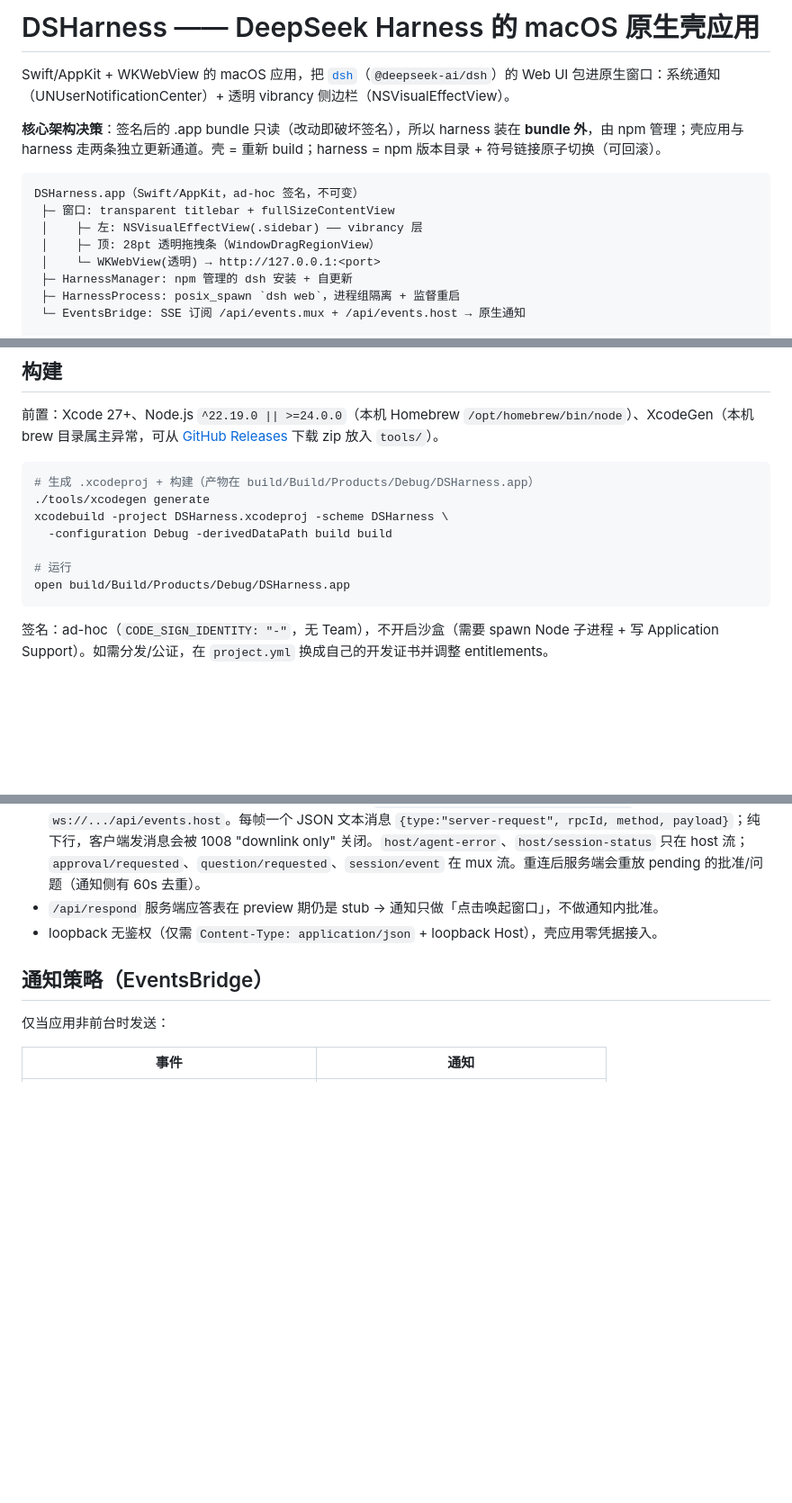
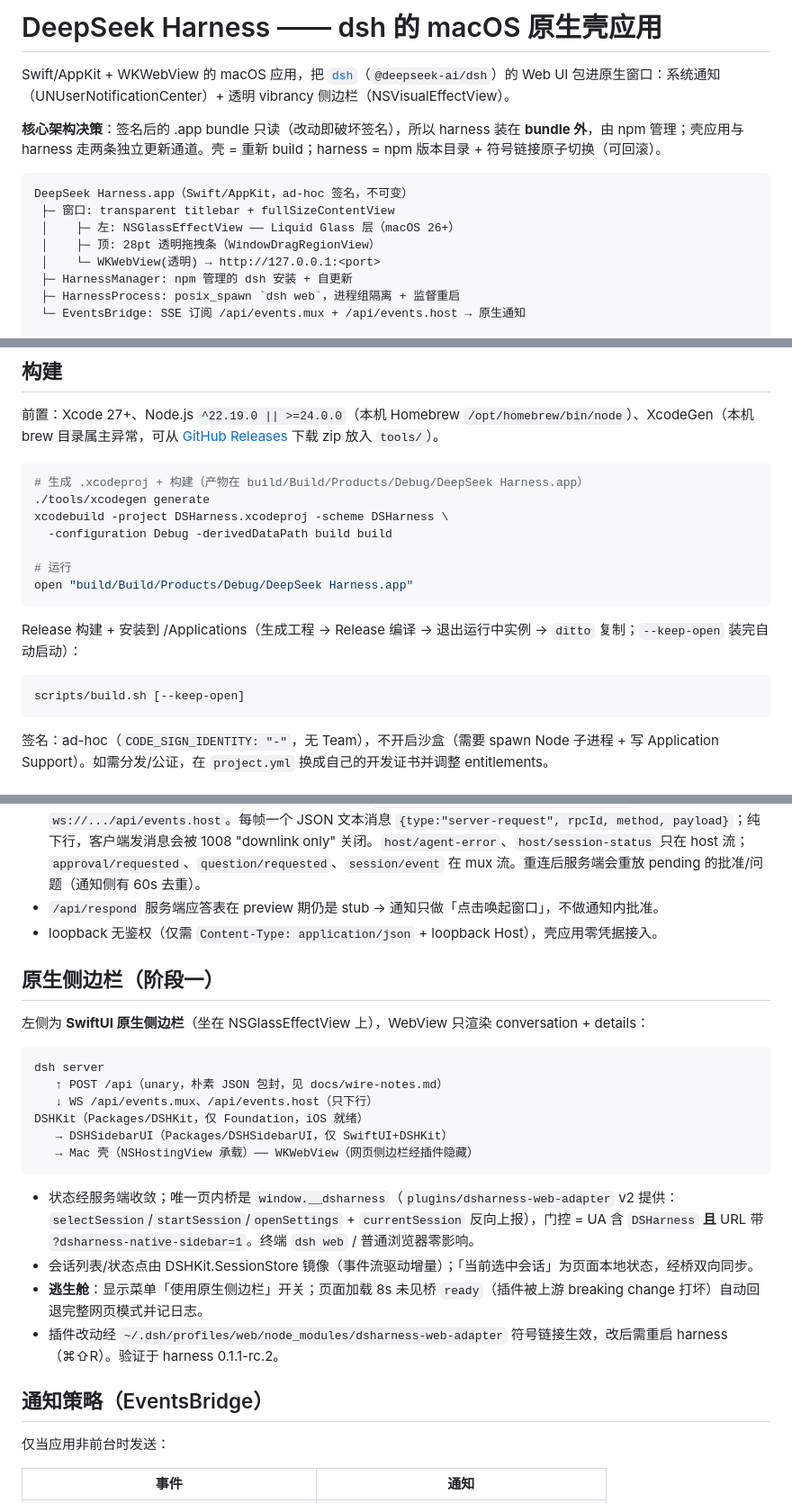
Before and after one commit to wbopan/surf, a Markdown page: README.md, 3 parts joined by grey strips. Shown at 90% size. Rendered like a GitHub page; blank space fills up the shorter version.

Commit message:
docs: README phase-1 native sidebar section

````diff
--- a/README.md
+++ b/README.md
@@ -1,13 +1,13 @@
-# DSHarness —— DeepSeek Harness 的 macOS 原生壳应用
+# DeepSeek Harness —— dsh 的 macOS 原生壳应用
 
 Swift/AppKit + WKWebView 的 macOS 应用，把 [`dsh`](https://github.com/deepseek-ai/deepseek-harness)（`@deepseek-ai/dsh`）的 Web UI 包进原生窗口：系统通知（UNUserNotificationCenter）+ 透明 vibrancy 侧边栏（NSVisualEffectView）。
 
 **核心架构决策**：签名后的 .app bundle 只读（改动即破坏签名），所以 harness 装在 **bundle 外**，由 npm 管理；壳应用与 harness 走两条独立更新通道。壳 = 重新 build；harness = npm 版本目录 + 符号链接原子切换（可回滚）。
 
 ```
-DSHarness.app（Swift/AppKit，ad-hoc 签名，不可变）
+DeepSeek Harness.app（Swift/AppKit，ad-hoc 签名，不可变）
  ├─ 窗口: transparent titlebar + fullSizeContentView
- │    ├─ 左: NSVisualEffectView(.sidebar) —— vibrancy 层
+ │    ├─ 左: NSGlassEffectView —— Liquid Glass 层（macOS 26+）
  │    ├─ 顶: 28pt 透明拖拽条（WindowDragRegionView）
  │    └─ WKWebView(透明) → http://127.0.0.1:<port>
  ├─ HarnessManager: npm 管理的 dsh 安装 + 自更新
@@ -28,13 +28,19 @@ DSHarness.app（Swift/AppKit，ad-hoc 签名，不可变）
 前置：Xcode 27+、Node.js `^22.19.0 || >=24.0.0`（本机 Homebrew `/opt/homebrew/bin/node`）、XcodeGen（本机 brew 目录属主异常，可从 [GitHub Releases](https://github.com/yonaskolb/XcodeGen/releases) 下载 zip 放入 `tools/`）。
 
 ```bash
-# 生成 .xcodeproj + 构建（产物在 build/Build/Products/Debug/DSHarness.app）
+# 生成 .xcodeproj + 构建（产物在 build/Build/Products/Debug/DeepSeek Harness.app）
 ./tools/xcodegen generate
 xcodebuild -project DSHarness.xcodeproj -scheme DSHarness \
   -configuration Debug -derivedDataPath build build
 
 # 运行
-open build/Build/Products/Debug/DSHarness.app
+open "build/Build/Products/Debug/DeepSeek Harness.app"
+```
+
+Release 构建 + 安装到 /Applications（生成工程 → Release 编译 → 退出运行中实例 → `ditto` 复制；`--keep-open` 装完自动启动）：
+
+```bash
+scripts/build.sh [--keep-open]
 ```
 
 签名：ad-hoc（`CODE_SIGN_IDENTITY: "-"`，无 Team），不开启沙盒（需要 spawn Node 子进程 + 写 Application Support）。如需分发/公证，在 `project.yml` 换成自己的开发证书并调整 entitlements。
@@ -61,6 +67,26 @@ DSHarness/
 - **事件流走 WebSocket**（`dsh-client-connection` 对外提供；普通 GET `/api/events.mux` 返回 426 "upgrade required"，进程内 apiproxy 的 SSE 是另一条路径）：`ws://127.0.0.1:<port>/api/events.mux` 与 `ws://.../api/events.host`。每帧一个 JSON 文本消息 `{type:"server-request", rpcId, method, payload}`；纯下行，客户端发消息会被 1008 "downlink only" 关闭。`host/agent-error`、`host/session-status` 只在 host 流；`approval/requested`、`question/requested`、`session/event` 在 mux 流。重连后服务端会重放 pending 的批准/问题（通知侧有 60s 去重）。
 - `/api/respond` 服务端应答表在 preview 期仍是 stub → 通知只做「点击唤起窗口」，不做通知内批准。
 - loopback 无鉴权（仅需 `Content-Type: application/json` + loopback Host），壳应用零凭据接入。
+
+## 原生侧边栏（阶段一）
+
+左侧为 **SwiftUI 原生侧边栏**（坐在 NSGlassEffectView 上），WebView 只渲染 conversation + details：
+
+```
+dsh server
+   ↑ POST /api（unary，朴素 JSON 包封，见 docs/wire-notes.md）
+   ↓ WS /api/events.mux、/api/events.host（只下行）
+DSHKit（Packages/DSHKit，仅 Foundation，iOS 就绪）
+   → DSHSidebarUI（Packages/DSHSidebarUI，仅 SwiftUI+DSHKit）
+   → Mac 壳（NSHostingView 承载）── WKWebView（网页侧边栏经插件隐藏）
+```
+
+- 状态经服务端收敛；唯一页内桥是 `window.__dsharness`（`plugins/dsharness-web-adapter` v2 提供：
+  `selectSession`/`startSession`/`openSettings` + `currentSession` 反向上报），门控 = UA 含
+  `DSHarness` **且** URL 带 `?dsharness-native-sidebar=1`。终端 `dsh web` / 普通浏览器零影响。
+- 会话列表/状态点由 DSHKit.SessionStore 镜像（事件流驱动增量）；「当前选中会话」为页面本地状态，经桥双向同步。
+- **逃生舱**：显示菜单「使用原生侧边栏」开关；页面加载 8s 未见桥 `ready`（插件被上游 breaking change 打坏）自动回退完整网页模式并记日志。
+- 插件改动经 `~/.dsh/profiles/web/node_modules/dsharness-web-adapter` 符号链接生效，改后需重启 harness（⌘⇧R）。验证于 harness 0.1.1-rc.2。
 
 ## 通知策略（EventsBridge）
 
````
Also changed, not shown: other parts of README.md (+1 -1 lines).
